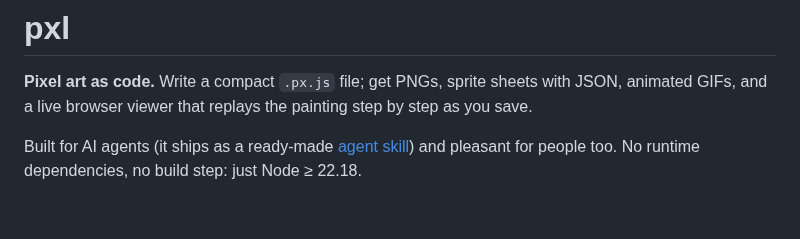
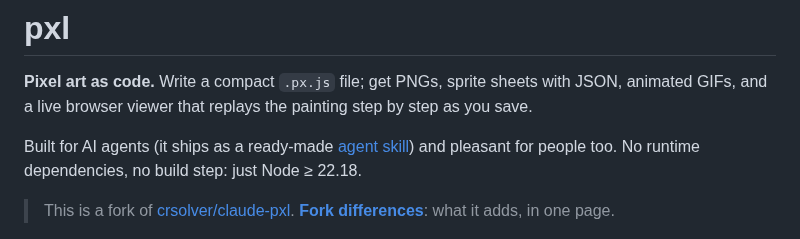
Before and after one commit to Legerdo/claude-pxl, a Markdown page: README.md, the part around the change. GitHub-like rendering; blank space fills up the shorter version.

```diff
--- a/README.md
+++ b/README.md
@@ -5,6 +5,9 @@ GIFs, and a live browser viewer that replays the painting step by step as you sa
 
 Built for AI agents (it ships as a ready-made [agent skill](#use-it-with-an-ai-agent)) and pleasant
 for people too. No runtime dependencies, no build step: just Node ≥ 22.18.
+
+> This is a fork of [crsolver/claude-pxl](https://github.com/crsolver/claude-pxl).
+> **[Fork differences](docs/fork-differences.md)**: what it adds, in one page.
 
 <p>
   <img src="docs/gallery/no_magic_night.gif" width="100%" alt="Animated witch's cottage at night: bubbling cauldron, fireplace, cat and frog">
```
Also changed, not shown: docs/fork-differences.md (added, +211 -0 lines).
